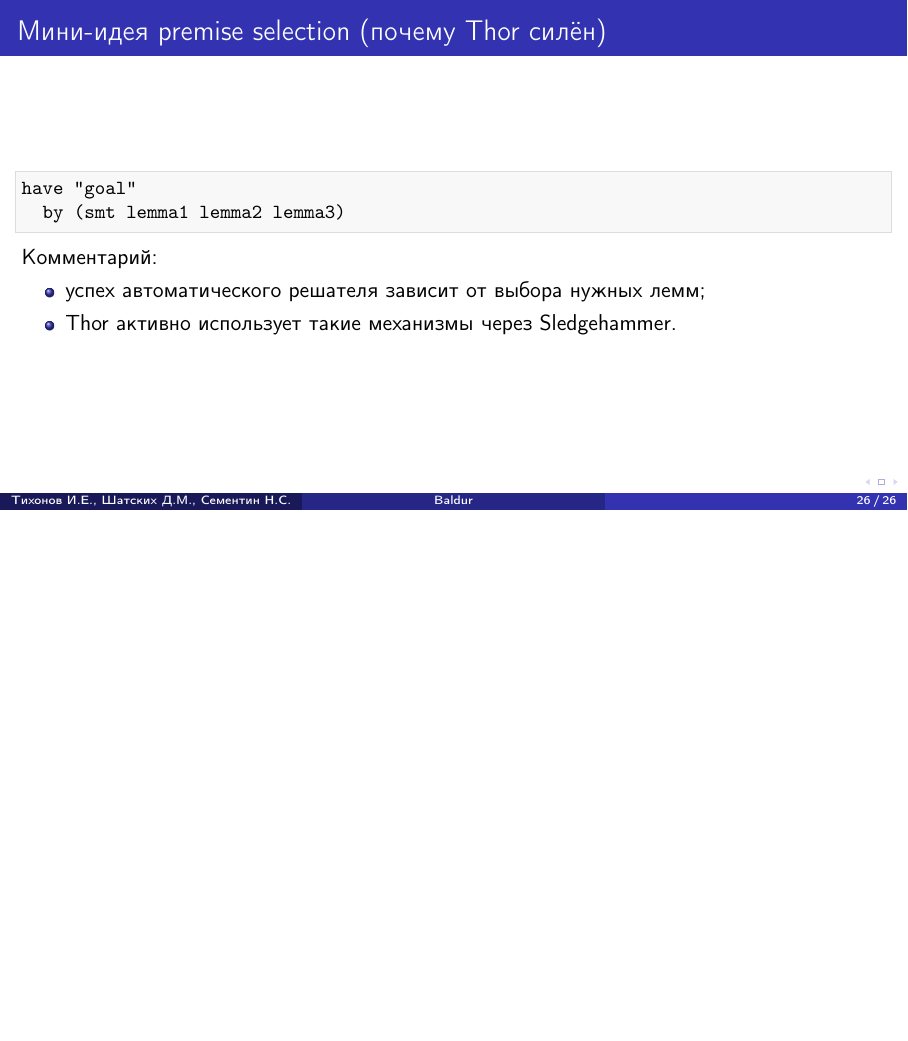
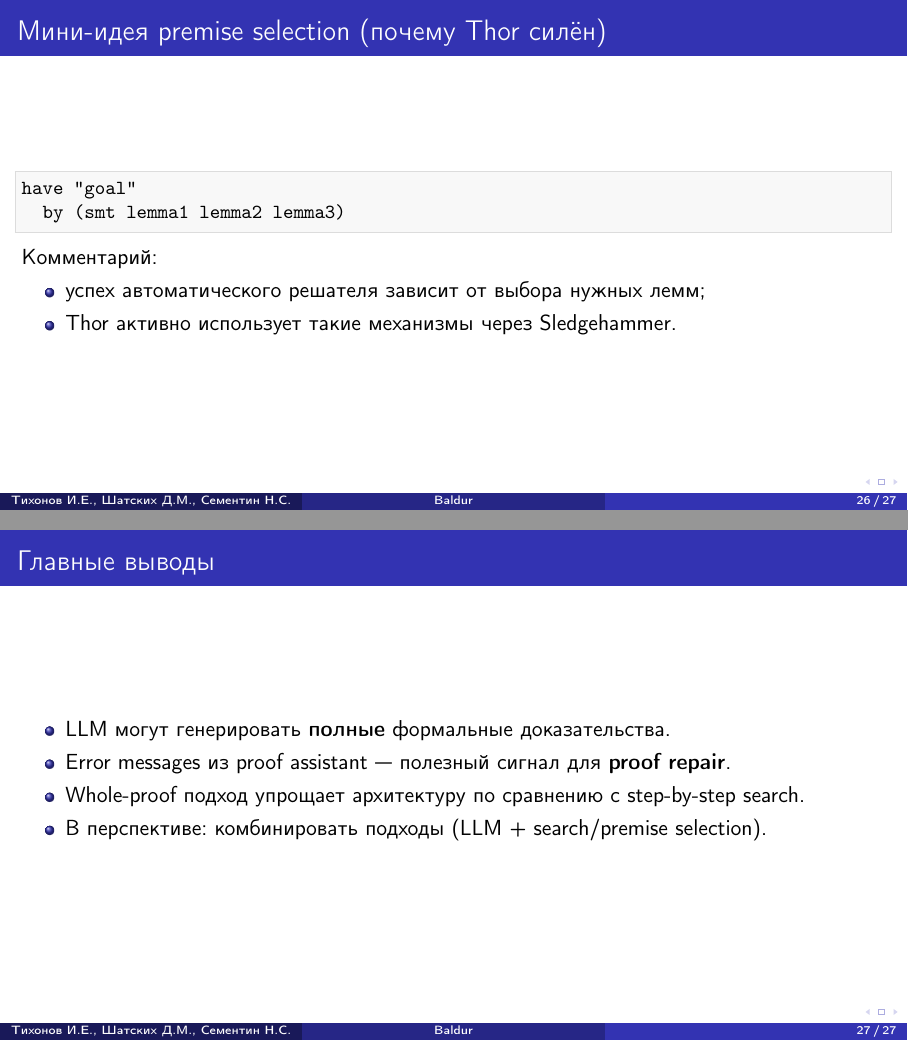
Before and after one commit to DShatskikh/8SE_Latex, LaTeX slides (main.tex): page 26 of 26 before the commit and pages 26 and 27 of 27 after it, the two joined at a grey line, the shorter picture padded with empty space. Compiled offline with pdfLaTeX.

Commit message:
Добавлен слайд "Главные выводы"

```diff
--- a/main.tex
+++ b/main.tex
@@ -367,5 +367,14 @@ have "goal"
 \end{itemize}
 \end{frame}
 
+\begin{frame}{Главные выводы}
+\begin{itemize}
+  \item LLM могут генерировать \textbf{полные} формальные доказательства.
+  \item Error messages из proof assistant — полезный сигнал для \textbf{proof repair}.
+  \item Whole-proof подход упрощает архитектуру по сравнению с step-by-step search.
+  \item В перспективе: комбинировать подходы (LLM + search/premise selection).
+\end{itemize}
+\end{frame}
+
 
 \end{document}
```
